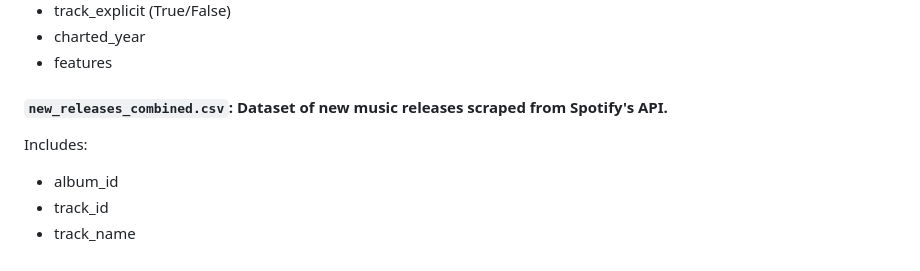
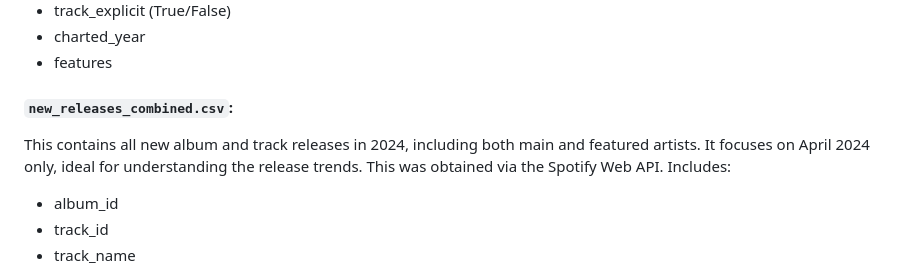
Before and after one commit to dayatucker/stat220_final, a Markdown page: README.md, the part around the change printed below. GitHub-like rendering.

```diff
--- a/README.md
+++ b/README.md
@@ -74,7 +77,8 @@ Includes:
 - charted_year
 - features
 
-#### `new_releases_combined.csv`: Dataset of new music releases scraped from Spotify's API.
+#### `new_releases_combined.csv`:
+This contains all new album and track releases in 2024, including both main and featured artists. It focuses on April 2024 only, ideal for understanding the release trends. This was obtained via the Spotify Web API.
 Includes:
 - album_id
 - track_id
```
Also changed, not shown: other parts of README.md (+10 -5 lines).
